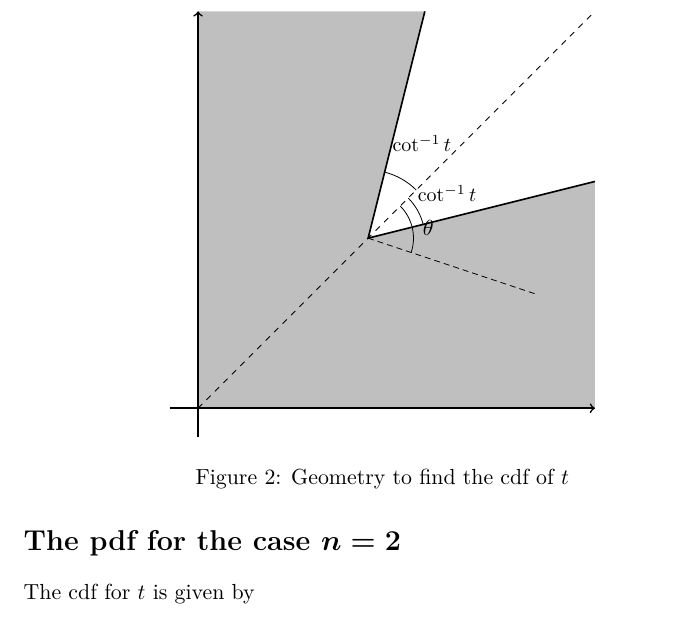
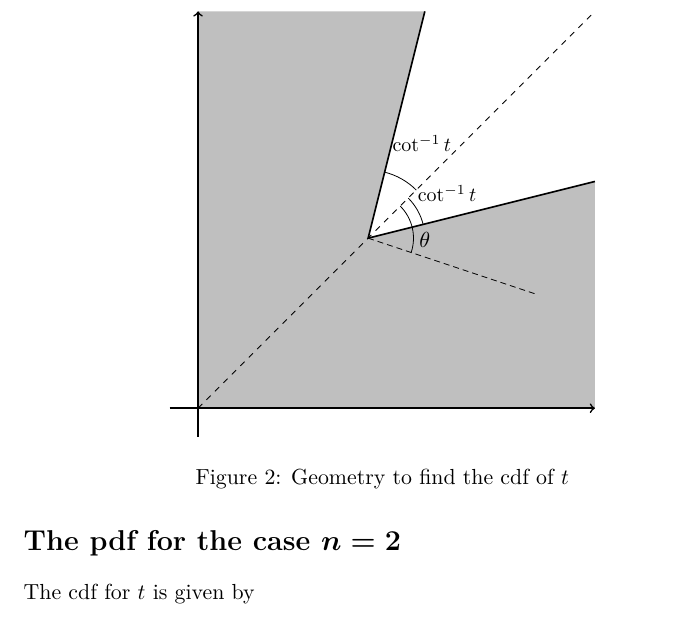
Before and after one commit to elterminad0r/maths, a LaTeX document (chi_t_notes/note.tex): part of page 3 of 3, cut so that both start at the same text. Compiled offline with pdfLaTeX.

Commit message:
Fix theta in Fig 2

```diff
--- a/chi_t_notes/note.tex
+++ b/chi_t_notes/note.tex
@@ -128,10 +128,14 @@ We can then use geometrical methods to derive the pdf for \(t\).
           angle eccentricity=1.6, angle radius=1cm]
          {angle=a--b--e};
 \draw[densely dashed] (b)--(d);
+\draw pic[draw=black, -,
+          pic text options={right=0.05cm},
+          angle eccentricity=1, angle radius=0.8cm]
+         {angle=a--b--e};
 \draw pic["\(\theta\)", draw=black, -,
           pic text options={right=0.05cm},
-          angle eccentricity=1, angle radius=0.8cm]
-         {angle=d--b--e};
+          angle eccentricity=0.9, angle radius=0.8cm]
+         {angle=d--b--a};
 \end{tikzpicture}
 \end{center}
 \caption{Geometry to find the cdf of \(t\)}
```
